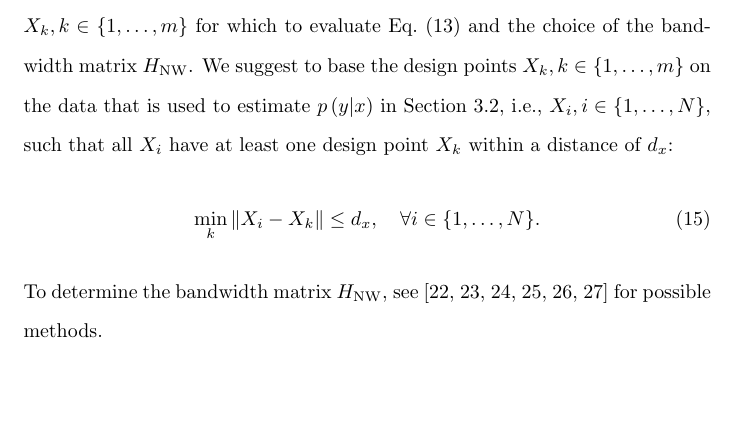
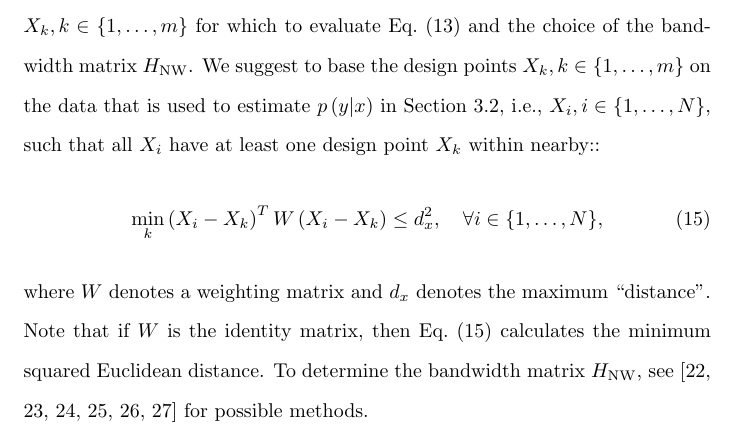
Before and after one commit to ErwindeGelder/ScenarioDomainModel, a LaTeX document (main.tex, which reads secs/method.tex): part of page 11 of 15, cut so that both start at the same text. Compiled offline with pdfLaTeX.

Commit message:
Small update.

```diff
--- a/main.tex
+++ b/main.tex
@@ -43,7 +43,7 @@ Olaf Op den Camp, Bart De Schutter}
 \newcommand{\dimsimulationresult}{d_{\mathrm{z}}}
 \newcommand{\e}[1]{\exp \left\{ #1 \right\}}
 \newcommand{\kernelfuncnormalized}[2]{K_{#1} \left( #2 \right)}
-\newcommand{\normtwo}[1]{\left\Vert #1 \right\Vert}
+\newcommand{\normtwo}[1]{\left\Vert #1 \right\Vert_2}
 \newcommand{\numberofcollisions}{n_{\collision}}
 \newcommand{\numberofdesignpoints}{m}
 \newcommand{\numberofmontecarlo}{n_{\mathrm{MC}}}
@@ -74,6 +74,7 @@ Olaf Op den Camp, Bart De Schutter}
 \newcommand{\situationnumberof}{N}
 \newcommand{\ud}{\,\mathrm{d}}
 \newcommand{\variance}[1]{\mathrm{Var}\left[#1\right]}
+\newcommand{\weightmatrix}{W}
 
 
 \usepackage{nopageno}
--- a/secs/method.tex
+++ b/secs/method.tex
@@ -249,9 +255,16 @@ More specifically, we use the \ac{nw} kernel estimator \autocite{wasserman2006no
 \end{equation}
 Here, $\probabilityestcond{\collision}{\situationcurrentinstance_{\situationindex}}$ is based \cref{eq:monte carlo collision} and $\kernelfuncnormalized{\bandwidthnw}{\cdot}$ represents the Gaussian kernel given by \cref{eq:kernel current future}.
 Two important choices have to be made: The choice of the $\situationcurrentinstance_{\situationindexdesign}, \situationindexdesign\in\{1,\ldots,\numberofdesignpoints\}$ for which to evaluate \cref{eq:monte carlo collision} and the choice of the bandwidth matrix $\bandwidthnw$.
-We suggest to base the design points $\situationcurrentinstance_{\situationindexdesign}, \situationindexdesign\in\{1,\ldots,\numberofdesignpoints\}$ on the data that is used to estimate $\densitycond{\situationfuture}{\situationcurrent}$ in \cref{sec:estimate future}, i.e., $\situationcurrentinstance_{\situationindex}, \situationindex \in \{1,\ldots,\situationnumberof\}$, such that all $\situationcurrentinstance_{\situationindex}$ have at least one design point $\situationcurrentinstance_{\situationindexdesign}$ within a distance of $\distancedesignpoints$:
+We suggest to base the design points $\situationcurrentinstance_{\situationindexdesign}, \situationindexdesign\in\{1,\ldots,\numberofdesignpoints\}$ on the data that is used to estimate $\densitycond{\situationfuture}{\situationcurrent}$ in \cref{sec:estimate future}, i.e., $\situationcurrentinstance_{\situationindex}, \situationindex \in \{1,\ldots,\situationnumberof\}$, such that all $\situationcurrentinstance_{\situationindex}$ have at least one design point $\situationcurrentinstance_{\situationindexdesign}$ within nearby::
 \begin{equation}
-	\min_{\situationindexdesign} \normtwo{ \situationcurrentinstance_{\situationindex} - \situationcurrentinstance_{\situationindexdesign} } \leq \distancedesignpoints,
-	\quad \forall \situationindex \in \{1, \ldots, \situationnumberof\}.
+	\label{eq:design points distance}
+	\min_{\situationindexdesign}
+	\left( \situationcurrentinstance_{\situationindex} - \situationcurrentinstance_{\situationindexdesign} \right)^T
+	\weightmatrix
+	\left( \situationcurrentinstance_{\situationindex} - \situationcurrentinstance_{\situationindexdesign} \right)
+	\leq \distancedesignpoints^2,
+	\quad \forall \situationindex \in \{1, \ldots, \situationnumberof\},
 \end{equation}
+where $\weightmatrix$ denotes a weighting matrix and $\distancedesignpoints$ denotes the maximum ``distance''.
+Note that if $\weightmatrix$ is the identity matrix, then \cref{eq:design points distance} calculates the minimum squared Euclidean distance.
 To determine the bandwidth matrix $\bandwidthnw$, see \autocite{silverman1986density, turlach1993bandwidthselection, chiu1996comparative, jones1996brief, bashtannyk2001bandwidth, zambom2013review} for possible methods.
```
Also changed, not shown: secs/method.tex (6 more changed lines), 1 other file.
